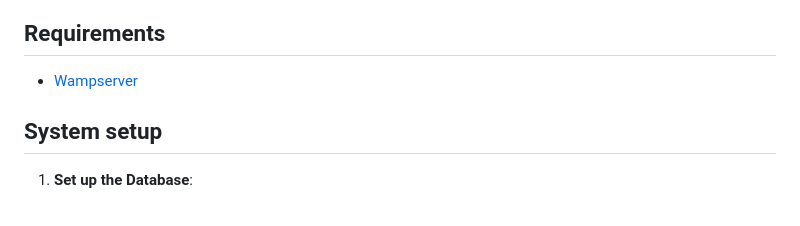
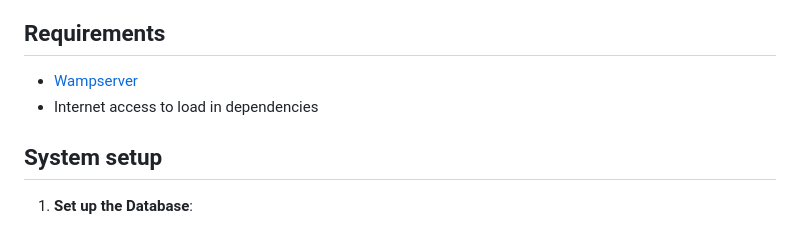
Before and after one commit to Sodiumchloridy/monstadt-market, a Markdown page: README.md, the part around the change. GitHub-like rendering.

```diff
--- a/README.md
+++ b/README.md
@@ -25,6 +25,7 @@ Here's an updated `README.md` file with the name **Monstadt Market**:
 
 ## Requirements
 - [Wampserver](https://wampserver.aviatechno.net/)
+- Internet access to load in dependencies
 
 ## System setup
 
```
